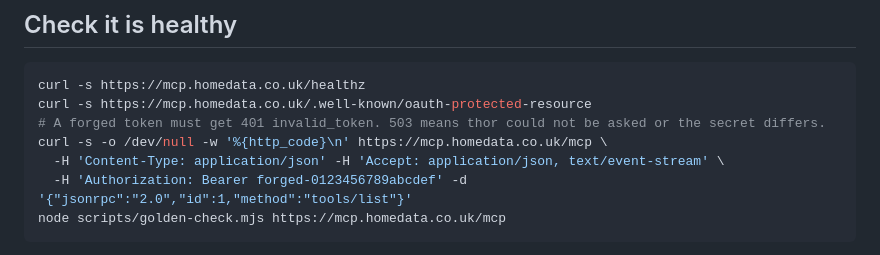
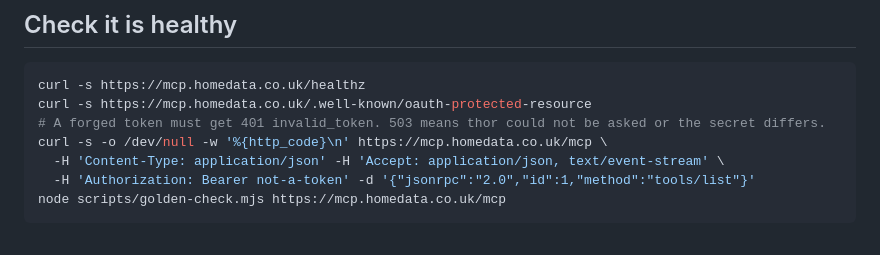
Before and after one commit to wehomemove/homedata-mcp-node, a Markdown page: docs/chatgpt-app/DEPLOY.md, the part around the change. Drawn GitHub-style.

Commit message:
Runbook: shorter placeholder token in the health check
The secret screen's bearer-header rule (Bearer + 16 token characters) read
the deliberately fake example token as a credential.

Co-Authored-By: Claude Opus 5.5 <noreply@anthropic.com>

````diff
--- a/docs/chatgpt-app/DEPLOY.md
+++ b/docs/chatgpt-app/DEPLOY.md
@@ -59,7 +59,7 @@ curl -s https://mcp.homedata.co.uk/.well-known/oauth-protected-resource
 # A forged token must get 401 invalid_token. 503 means thor could not be asked or the secret differs.
 curl -s -o /dev/null -w '%{http_code}\n' https://mcp.homedata.co.uk/mcp \
   -H 'Content-Type: application/json' -H 'Accept: application/json, text/event-stream' \
-  -H 'Authorization: Bearer forged-0123456789abcdef' -d '{"jsonrpc":"2.0","id":1,"method":"tools/list"}'
+  -H 'Authorization: Bearer not-a-token' -d '{"jsonrpc":"2.0","id":1,"method":"tools/list"}'
 node scripts/golden-check.mjs https://mcp.homedata.co.uk/mcp
 ```
 
````
